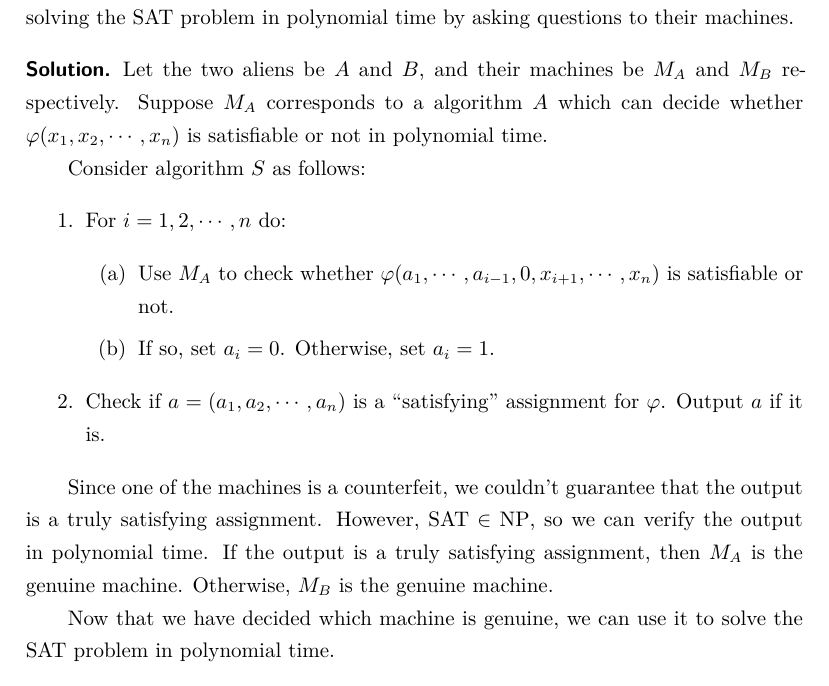
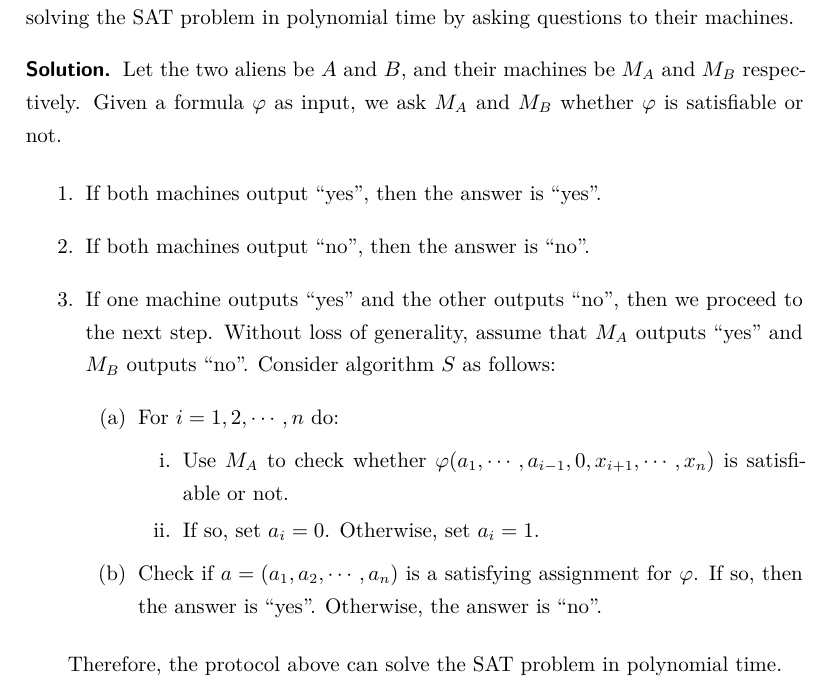
Before and after one commit to leverimmy/Introduction-to-Theoretical-Computer-Science-Homework, a LaTeX problem sheet (assignment-8/assignment-8.tex): part of the page, cut so that both start at the same text. Compiled offline with XeLaTeX.

Commit message:
feat: Update hw8, add answers 1~7.

```diff
--- a/assignment-8/assignment-8.tex
+++ b/assignment-8/assignment-8.tex
@@ -40,10 +40,15 @@
 
   Let the two aliens be $A$ and $B$,
   and their machines be $M_{A}$ and $M_{B}$ respectively.
-  Suppose $M_{A}$ corresponds to a algorithm $A$
-  which can decide whether $\varphi(x_1, x_2, \cdots, x_n)$
-  is satisfiable or not in polynomial time.
+  Given a formula $\varphi$ as input,
+  we ask $M_{A}$ and $M_{B}$ whether $\varphi$ is satisfiable or not.
 
+  \begin{enumerate}
+    \item If both machines output ``yes'', then the answer is ``yes''.
+    \item If both machines output ``no'', then the answer is ``no''.
+    \item If one machine outputs ``yes'' and the other outputs ``no'',
+      then we proceed to the next step. Without loss of generality,
+      assume that $M_{A}$ outputs ``yes'' and $M_{B}$ outputs ``no''.
       Consider algorithm $S$ as follows:
       \begin{enumerate}
         \item For $i = 1, 2, \cdots, n$ do:
@@ -53,18 +58,12 @@
             is satisfiable or not.
           \item If so, set $a_i = 0$. Otherwise, set $a_i = 1$.
         \end{enumerate}
-    \item Check if $a = (a_1, a_2, \cdots, a_n)$ is a ``satisfying'' assignment for $\varphi$.
-      Output $a$ if it is.
+        \item Check if $a = (a_1, a_2, \cdots, a_n)$ is a satisfying assignment for $\varphi$.
+          If so, then the answer is ``yes''. Otherwise, the answer is ``no''.
+      \end{enumerate}
   \end{enumerate}
 
-  Since one of the machines is a counterfeit,
-  we couldn't guarantee that the output is a truly satisfying assignment.
-  However, $\SAT \in \NP$, so we can verify the output in polynomial time.
-  If the output is a truly satisfying assignment, then $M_A$ is the genuine machine.
-  Otherwise, $M_B$ is the genuine machine.
-
-  Now that we have decided which machine is genuine,
-  we can use it to solve the $\SAT$ problem in polynomial time.
+  Therefore, the protocol above can solve the $\SAT$ problem in polynomial time.
 
 \end{solution}
 
```
Also changed, not shown: assignment-1/assignment-1.tex (+12 -2 lines), assignment-1/assignment-1-solution.pdf (added), assignment-1/assignment-1.pdf, assignment-2/assignment-2-solution.pdf (added), assignment-3/assignment-3-solution.pdf (added), assignment-4/assignment-4-solution.pdf (added), assignment-5/assignment-5-solution.pdf (added), assignment-6/assignment-6-solution.pdf (added), assignment-7/assignment-7-solution.pdf (added), assignment-8/assignment-8.pdf. Lines whose indentation alone changed are shown as unchanged.
